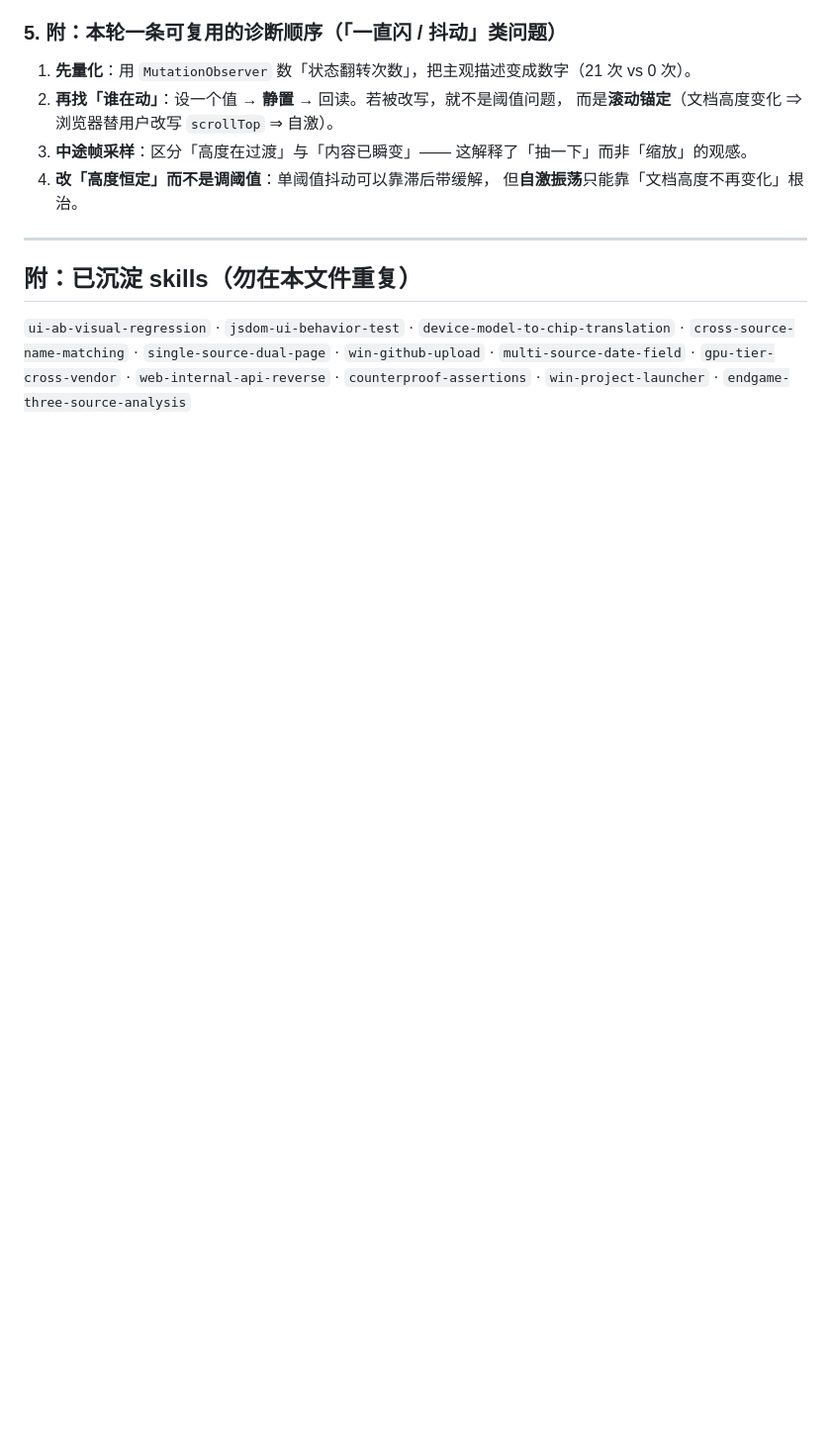
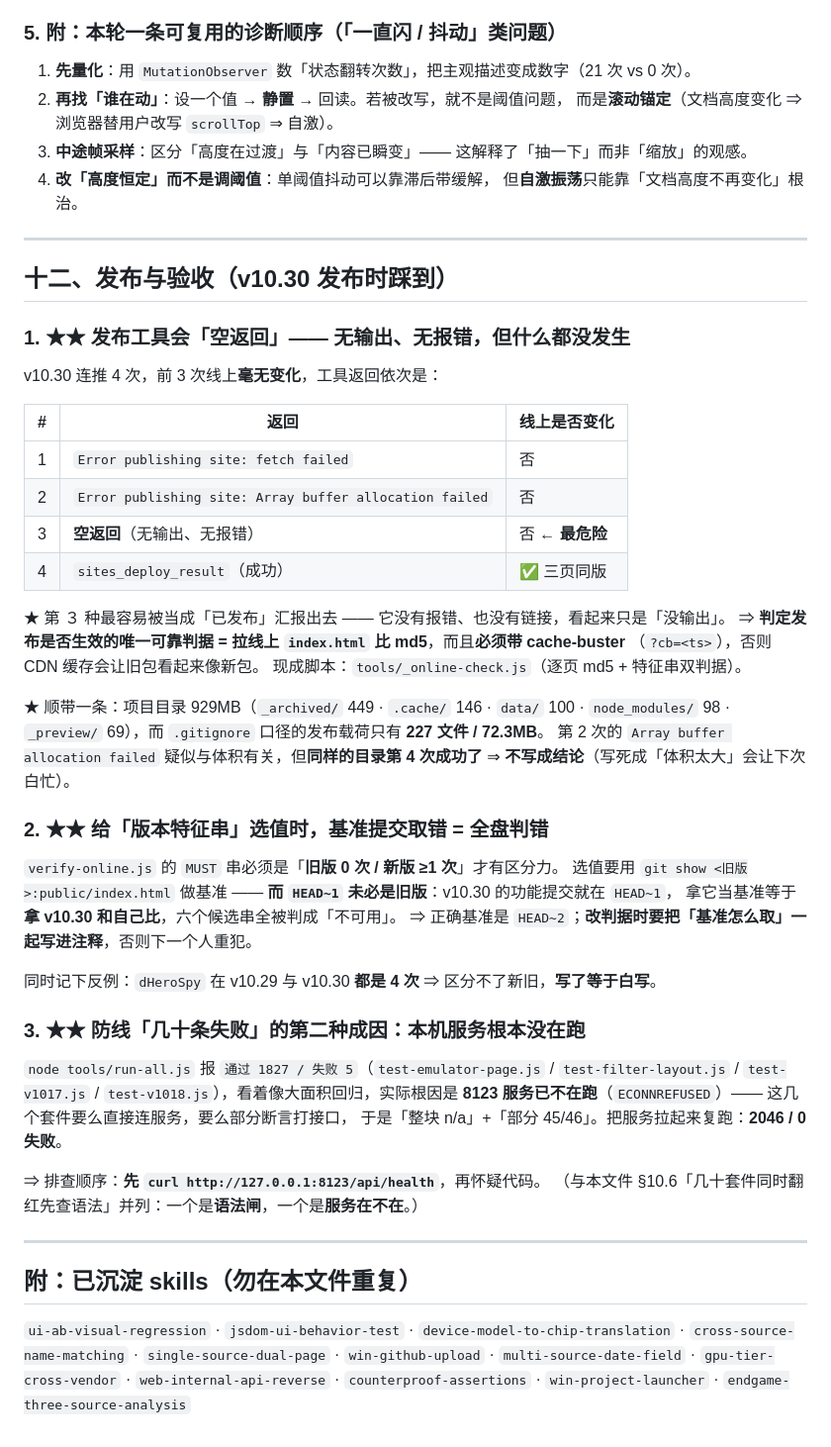
Before and after one commit to A13612812330/game-aggregator, a Markdown page: PITFALLS.md, the part around the change. Shown at 99% size. GitHub-like rendering; blank space fills up the shorter version.

Commit message:
docs: PITFALLS 新增第十二节 —— 发布工具空返回 / 特征串基准取错 / 防线假失败的第二种成因

```diff
--- a/PITFALLS.md
+++ b/PITFALLS.md
@@ -808,6 +808,51 @@ DOM 里真的少掉上百节点，且「**看到几行 = 取到几行**」，不
 
 ---
 
+## 十二、发布与验收（v10.30 发布时踩到）
+
+### 1. ★★ 发布工具会「**空返回**」—— 无输出、无报错，但什么都没发生
+
+v10.30 连推 4 次，前 3 次线上**毫无变化**，工具返回依次是：
+
+| # | 返回 | 线上是否变化 |
+|---|---|---|
+| 1 | `Error publishing site: fetch failed` | 否 |
+| 2 | `Error publishing site: Array buffer allocation failed` | 否 |
+| 3 | **空返回**（无输出、无报错） | 否 ← **最危险** |
+| 4 | `sites_deploy_result`（成功） | ✅ 三页同版 |
+
+★ 第 ３ 种最容易被当成「已发布」汇报出去 —— 它没有报错、也没有链接，看起来只是「没输出」。
+⇒ **判定发布是否生效的唯一可靠判据 = 拉线上 `index.html` 比 md5**，而且**必须带 cache-buster**
+（`?cb=<ts>`），否则 CDN 缓存会让旧包看起来像新包。
+现成脚本：`tools/_online-check.js`（逐页 md5 + 特征串双判据）。
+
+★ 顺带一条：项目目录 929MB（`_archived/` 449 · `.cache/` 146 · `data/` 100 ·
+`node_modules/` 98 · `_preview/` 69），而 `.gitignore` 口径的发布载荷只有 **227 文件 / 72.3MB**。
+第 2 次的 `Array buffer allocation failed` 疑似与体积有关，但**同样的目录第 4 次成功了** ⇒
+**不写成结论**（写死成「体积太大」会让下次白忙）。
+
+### 2. ★★ 给「版本特征串」选值时，基准提交取错 = 全盘判错
+
+`verify-online.js` 的 `MUST` 串必须是「**旧版 0 次 / 新版 ≥1 次**」才有区分力。
+选值要用 `git show <旧版>:public/index.html` 做基准 ——
+**而 `HEAD~1` 未必是旧版**：v10.30 的功能提交就在 `HEAD~1`，
+拿它当基准等于**拿 v10.30 和自己比**，六个候选串全被判成「不可用」。
+⇒ 正确基准是 `HEAD~2`；**改判据时要把「基准怎么取」一起写进注释**，否则下一个人重犯。
+
+同时记下反例：`dHeroSpy` 在 v10.29 与 v10.30 **都是 4 次** ⇒ 区分不了新旧，**写了等于白写**。
+
+### 3. ★★ 防线「几十条失败」的第二种成因：**本机服务根本没在跑**
+
+`node tools/run-all.js` 报 `通过 1827 / 失败 5`（`test-emulator-page.js` / `test-filter-layout.js` /
+`test-v1017.js` / `test-v1018.js`），看着像大面积回归，实际根因是
+**8123 服务已不在跑**（`ECONNREFUSED`）—— 这几个套件要么直接连服务，要么部分断言打接口，
+于是「整块 n/a」+「部分 45/46」。把服务拉起来复跑：**2046 / 0 失败**。
+
+⇒ 排查顺序：**先 `curl http://127.0.0.1:8123/api/health`**，再怀疑代码。
+（与本文件 §10.6「几十套件同时翻红先查语法」并列：一个是**语法闸**，一个是**服务在不在**。）
+
+---
+
 ## 附：已沉淀 skills（勿在本文件重复）
 
 `ui-ab-visual-regression` · `jsdom-ui-behavior-test` · `device-model-to-chip-translation` ·
```
